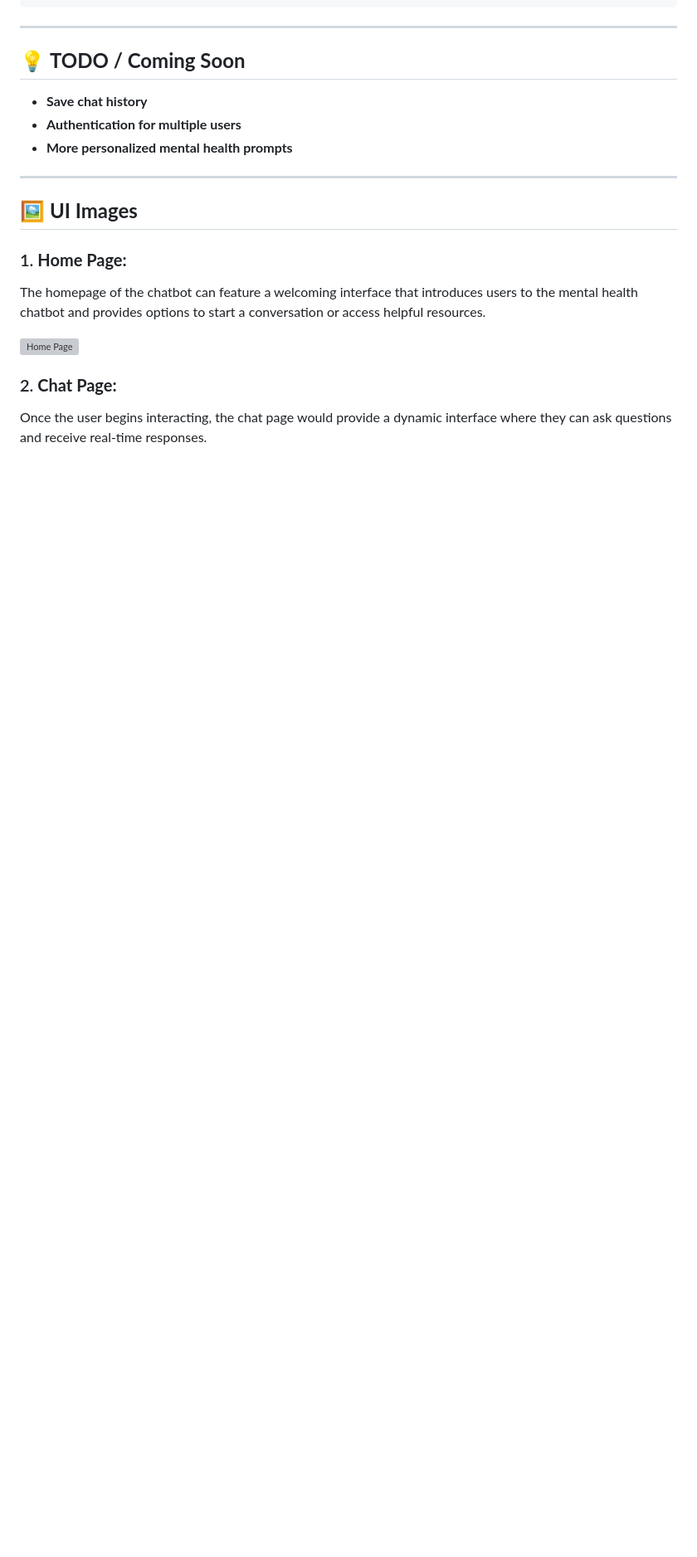
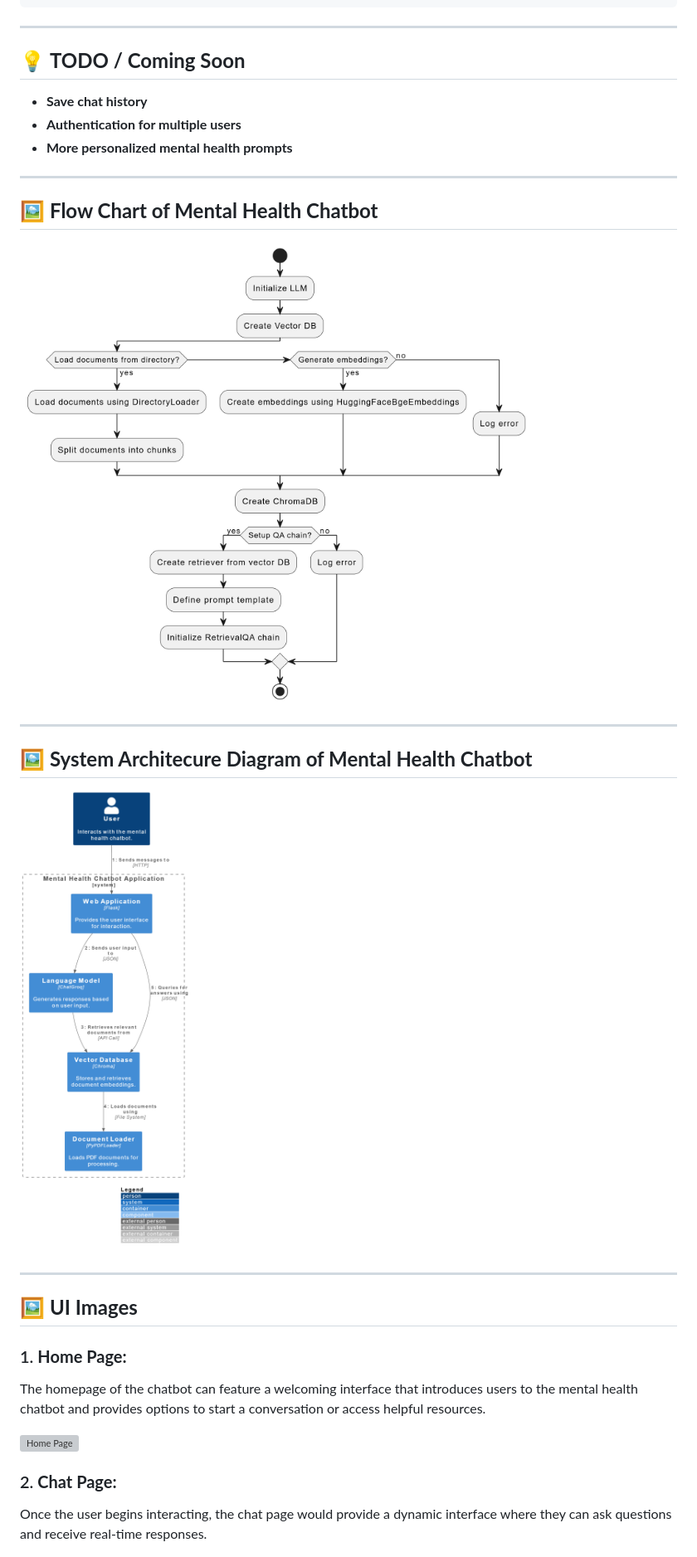
Before and after one commit to udayhese96/Mental-Health-Chatbot, a Markdown page: README.md, the part around the change. Shown: that part at 83% size. Drawn GitHub-style; blank space fills up the shorter version; grey boxes are pictures that could not be loaded.

```diff
--- a/README.md
+++ b/README.md
@@ -126,6 +126,16 @@ FLASK-CHATBOT/
 
 ---
 
+## 🖼️ **Flow Chart of Mental Health Chatbot**
+![Flow Chart](static/Flow_Chart_1.png)
+
+---
+
+## 🖼️ **System Architecure Diagram of Mental Health Chatbot**
+![System Architecure Diagram](static/System_Architecure_Diagram.png)
+
+---
+
 ## 🖼️ **UI Images**
 
 ### 1. **Home Page:**
```
